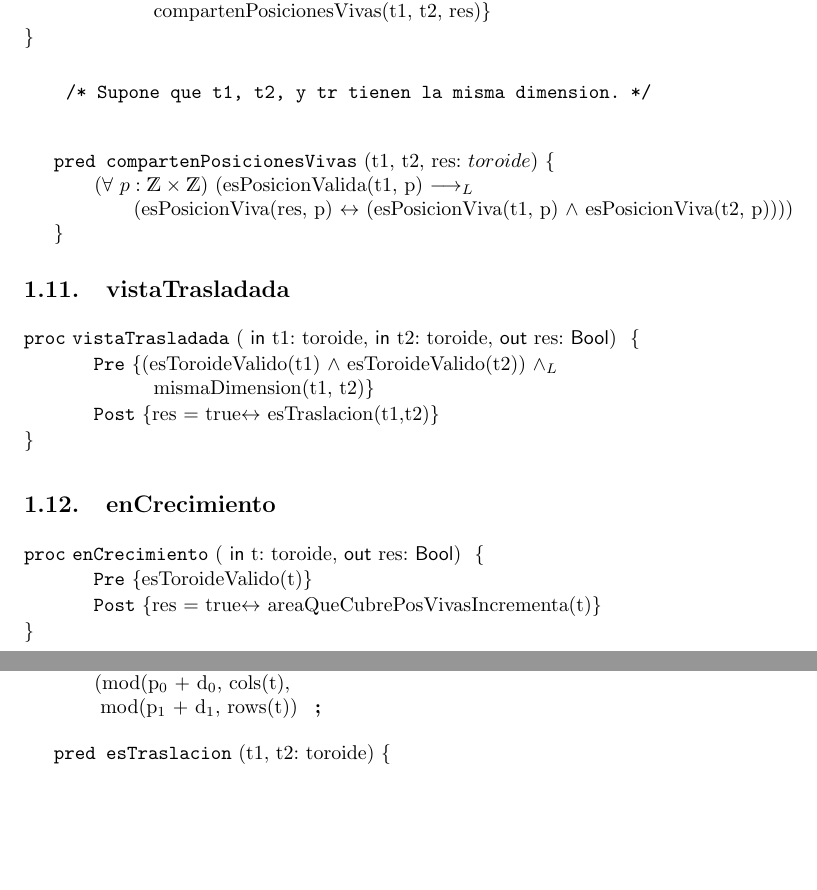
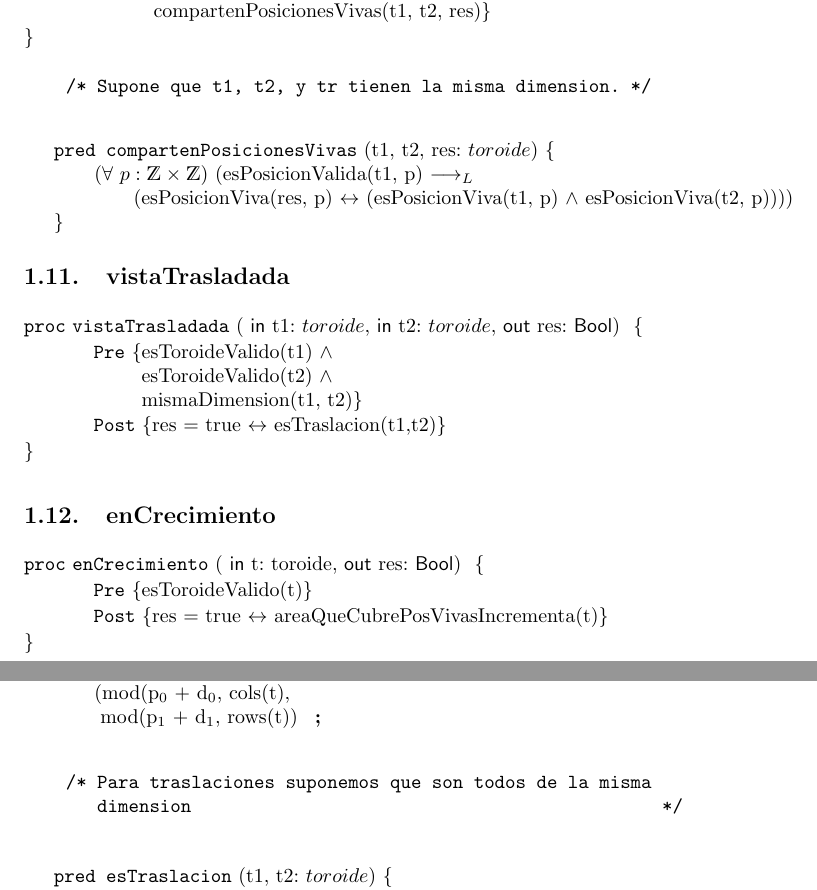
Before and after one commit to mnPanic/algo-1, a LaTeX document (tp1/main.tex): two parts of pages 4 and 7 of 8, joined at a grey line, cut so that both start at the same text, the shorter picture padded with empty space. Compiled offline with pdfLaTeX.

Commit message:
tp1: update Ej. 11
- Agrega comentarios.
- Actualiza indentaciones.

```diff
--- a/tp1/main.tex
+++ b/tp1/main.tex
@@ -26,7 +26,7 @@
     \newcommand{\forAll}[2]{\ensuremath{(\forall{\ #1: #2})}}
     \newcommand{\Exists}[2]{\ensuremath{(\exists{\ #1: #2})}}
 
-    \newcommand{\Sii}{$\Iff\ $}
+    \newcommand{\Sii}{$\ \Iff\ $}
 
     % -------- END MACROS ------
 
@@ -255,11 +255,11 @@
 
 
     \begin{proc}{vistaTrasladada}{
-            \In t1: toroide,
-            \In t2: toroide,
+            \In t1: $toroide$,
+            \In t2: $toroide$,
             \Out res: \bool}{}
-        \pre{(esToroideValido(t1) $\wedge$
-             esToroideValido(t2)) \yLuego \bqt
+        \pre{esToroideValido(t1) $\wedge$ \bpqt
+             esToroideValido(t2) $\wedge$ \bpqt
              mismaDimension(t1, t2)}
         \post{res = \True \Sii esTraslacion(t1,t2)}
     \end{proc}
@@ -429,6 +429,12 @@
         \ mod(p$_{1}$ + d$_{1}$, rows(t))
     }
     \enter
-    \pred{esTraslacion}{t1, t2: toroide}{
+
+    \begin{verbatim}
+    /* Para traslaciones suponemos que son todos de la misma
+       dimension                                             */
+    \end{verbatim}
+
+    \pred{esTraslacion}{t1, t2: $toroide$}{
         \Exists{d}{\tEnt} esTraslacionEnDireccion(t1, t2, d)
     }
```
Also changed, not shown: tp1/main.tex (6 more changed lines).
